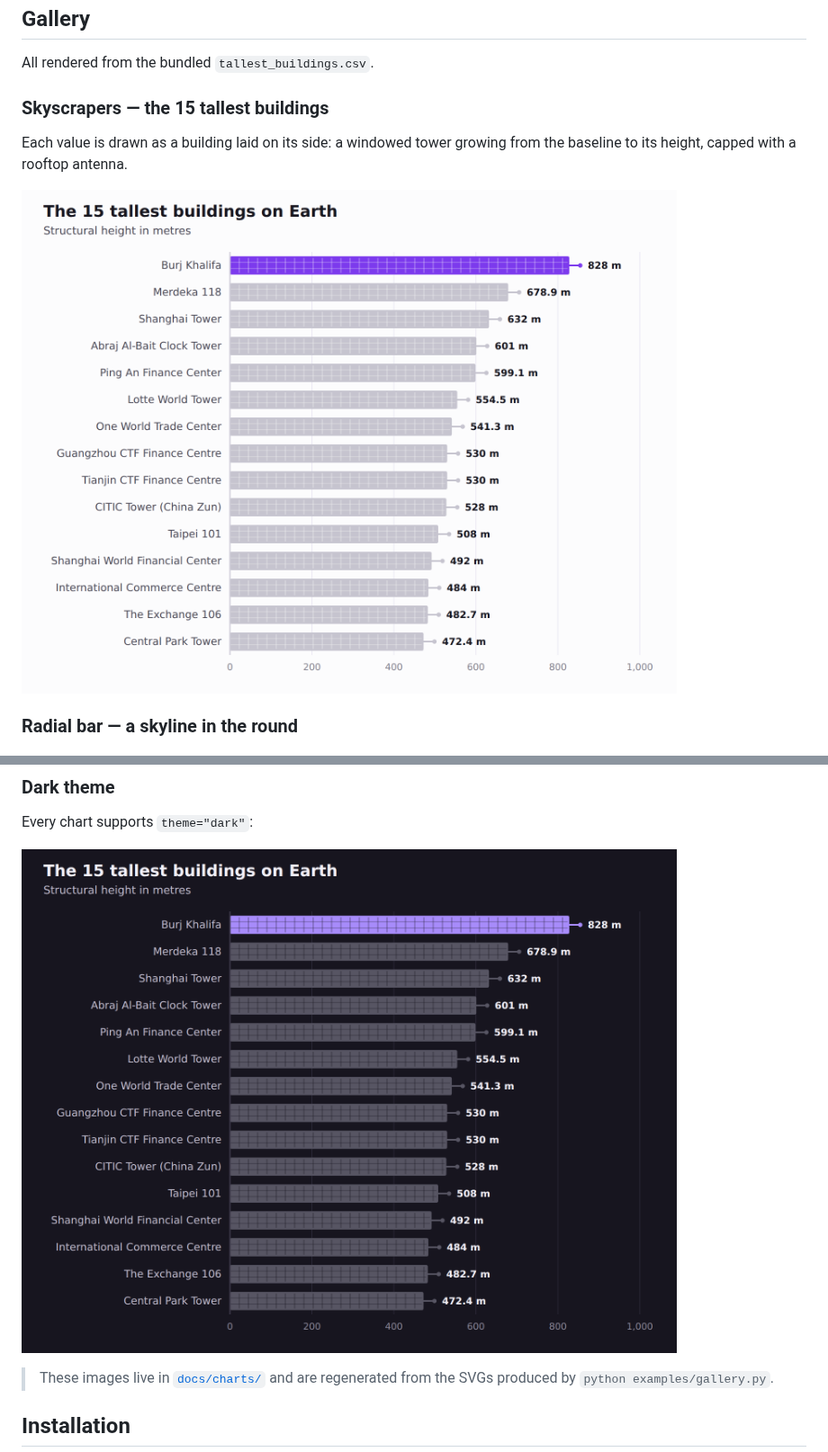
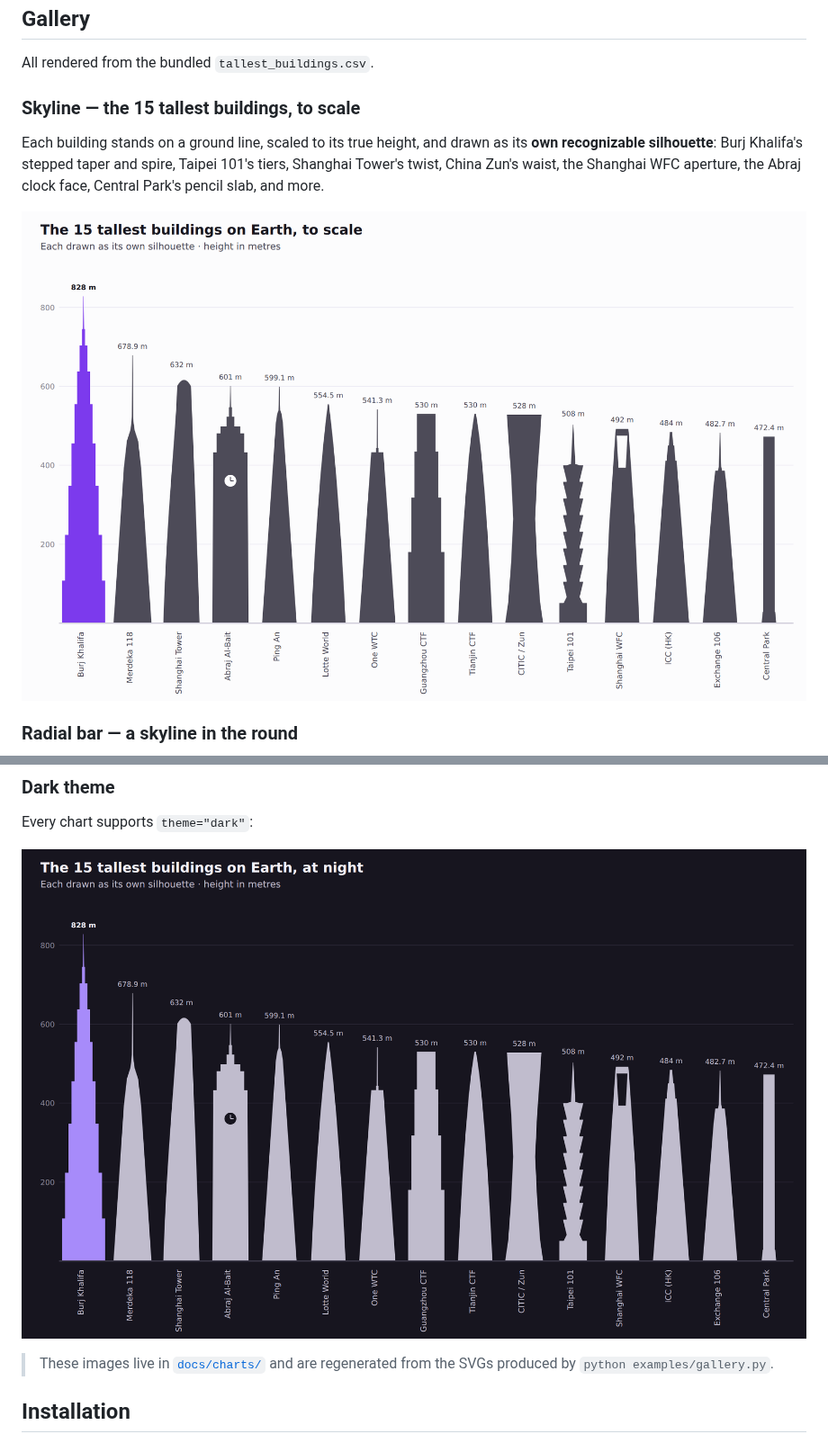
Before and after one commit to simran587/visualization, a Markdown page: README.md, 2 parts joined by grey strips. Shown at 90% size. Rendered like a GitHub page; pictures changed too: docs/charts/lollipop_tallest.png, docs/charts/lollipop_tallest_dark.png.

```diff
--- a/README.md
+++ b/README.md
@@ -22,7 +22,9 @@ with **muted** gray for the rest, and works in `light` or `dark` themes.
 
 All rendered from the bundled `tallest_buildings.csv`.
 
-### Skyscrapers — the 15 tallest buildings
-Each value is drawn as a building laid on its side: a windowed tower growing
-from the baseline to its height, capped with a rooftop antenna.
+### Skyline — the 15 tallest buildings, to scale
+Each building stands on a ground line, scaled to its true height, and drawn as
+its **own recognizable silhouette**: Burj Khalifa's stepped taper and spire,
+Taipei 101's tiers, Shanghai Tower's twist, China Zun's waist, the Shanghai WFC
+aperture, the Abraj clock face, Central Park's pencil slab, and more.
 
```
Also changed, not shown: other parts of README.md (+6 -6 lines), 6 other files.
